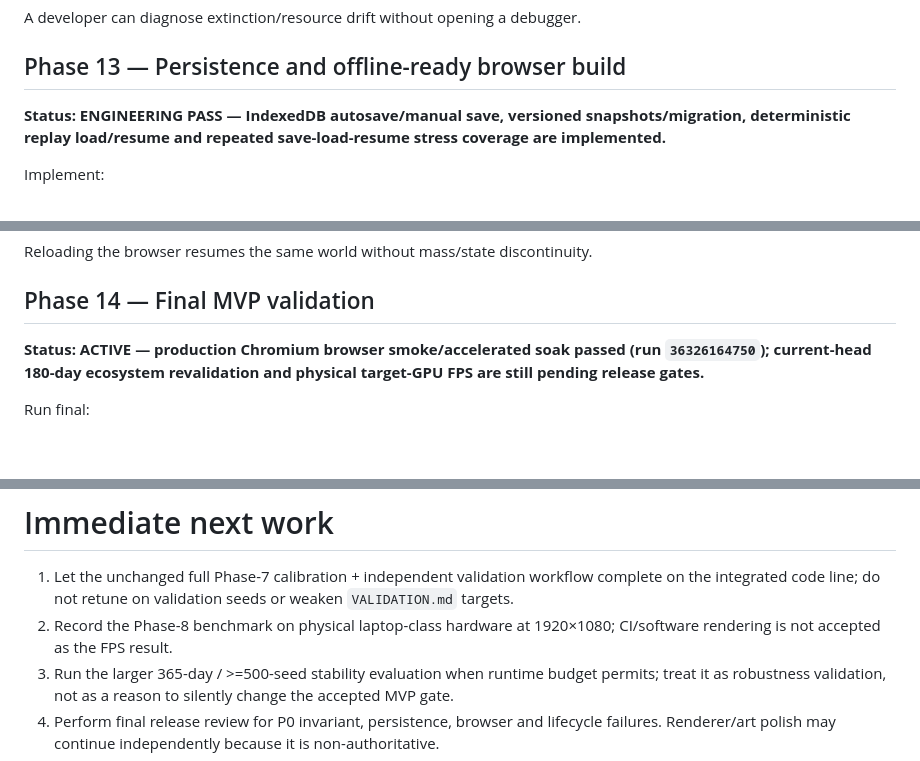
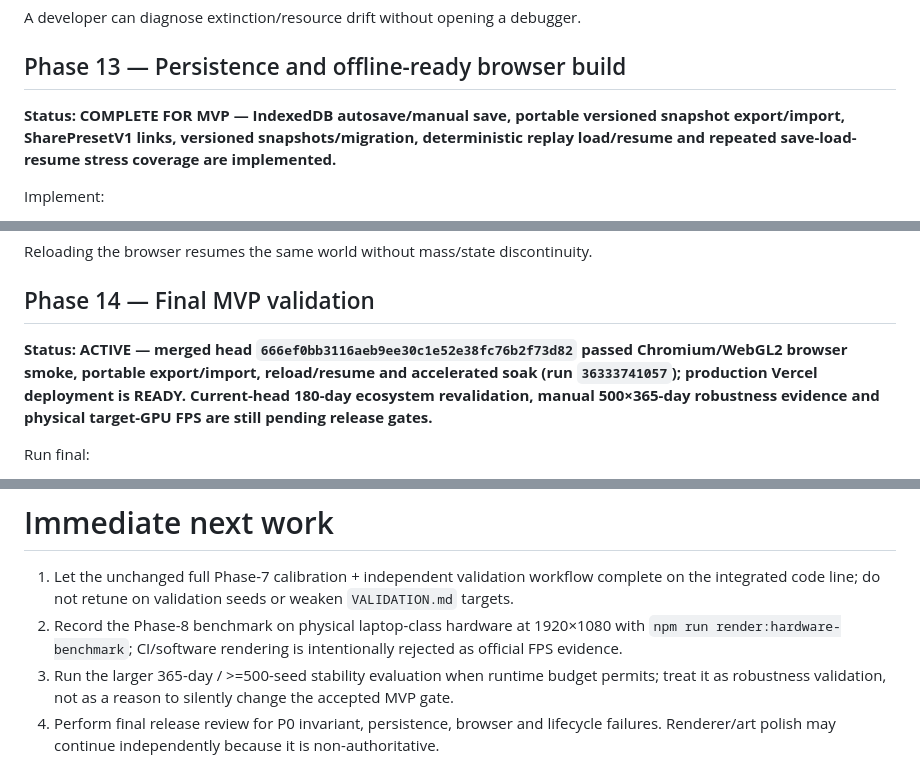
Before and after one commit to tim8es/simarium, a Markdown page: docs/IMPLEMENTATION_PLAN.md, 3 parts joined by grey strips. GitHub-like rendering; blank space fills up the shorter version.

Commit message:
docs: update final browser persistence and release gates

```diff
--- a/docs/IMPLEMENTATION_PLAN.md
+++ b/docs/IMPLEMENTATION_PLAN.md
@@ -282,7 +282,7 @@ A developer can diagnose extinction/resource drift without opening a debugger.
 
 ## Phase 13 — Persistence and offline-ready browser build
 
-**Status: ENGINEERING PASS — IndexedDB autosave/manual save, versioned snapshots/migration, deterministic replay load/resume and repeated save-load-resume stress coverage are implemented.**
+**Status: COMPLETE FOR MVP — IndexedDB autosave/manual save, portable versioned snapshot export/import, SharePresetV1 links, versioned snapshots/migration, deterministic replay load/resume and repeated save-load-resume stress coverage are implemented.**
 
 Implement:
 - IndexedDB;
@@ -296,7 +296,7 @@ Reloading the browser resumes the same world without mass/state discontinuity.
 
 ## Phase 14 — Final MVP validation
 
-**Status: ACTIVE — production Chromium browser smoke/accelerated soak passed (run `36326164750`); current-head 180-day ecosystem revalidation and physical target-GPU FPS are still pending release gates.**
+**Status: ACTIVE — merged head `666ef0bb3116aeb9ee30c1e52e38fc76b2f73d82` passed Chromium/WebGL2 browser smoke, portable export/import, reload/resume and accelerated soak (run `36333741057`); production Vercel deployment is READY. Current-head 180-day ecosystem revalidation, manual 500×365-day robustness evidence and physical target-GPU FPS are still pending release gates.**
 
 Run final:
 - deterministic regression suite;
@@ -336,7 +336,7 @@ Coding a phase is allowed only when:
 # Immediate next work
 
 1. Let the unchanged full Phase-7 calibration + independent validation workflow complete on the integrated code line; do not retune on validation seeds or weaken `VALIDATION.md` targets.
-2. Record the Phase-8 benchmark on physical laptop-class hardware at 1920×1080; CI/software rendering is not accepted as the FPS result.
+2. Record the Phase-8 benchmark on physical laptop-class hardware at 1920×1080 with `npm run render:hardware-benchmark`; CI/software rendering is intentionally rejected as official FPS evidence.
 3. Run the larger 365-day / >=500-seed stability evaluation when runtime budget permits; treat it as robustness validation, not as a reason to silently change the accepted MVP gate.
 4. Perform final release review for P0 invariant, persistence, browser and lifecycle failures. Renderer/art polish may continue independently because it is non-authoritative.
 5. Any future ecology retuning must reopen calibration on calibration seeds first and rerun independent validation without weakening `VALIDATION.md` targets.
```
